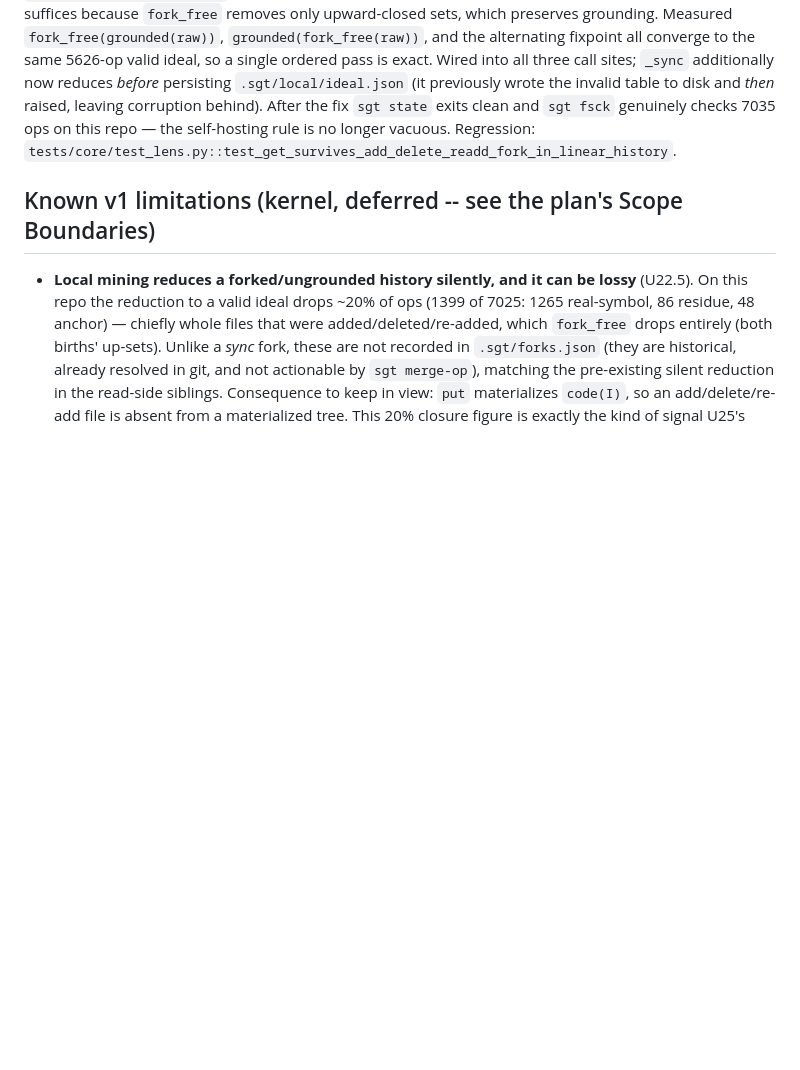
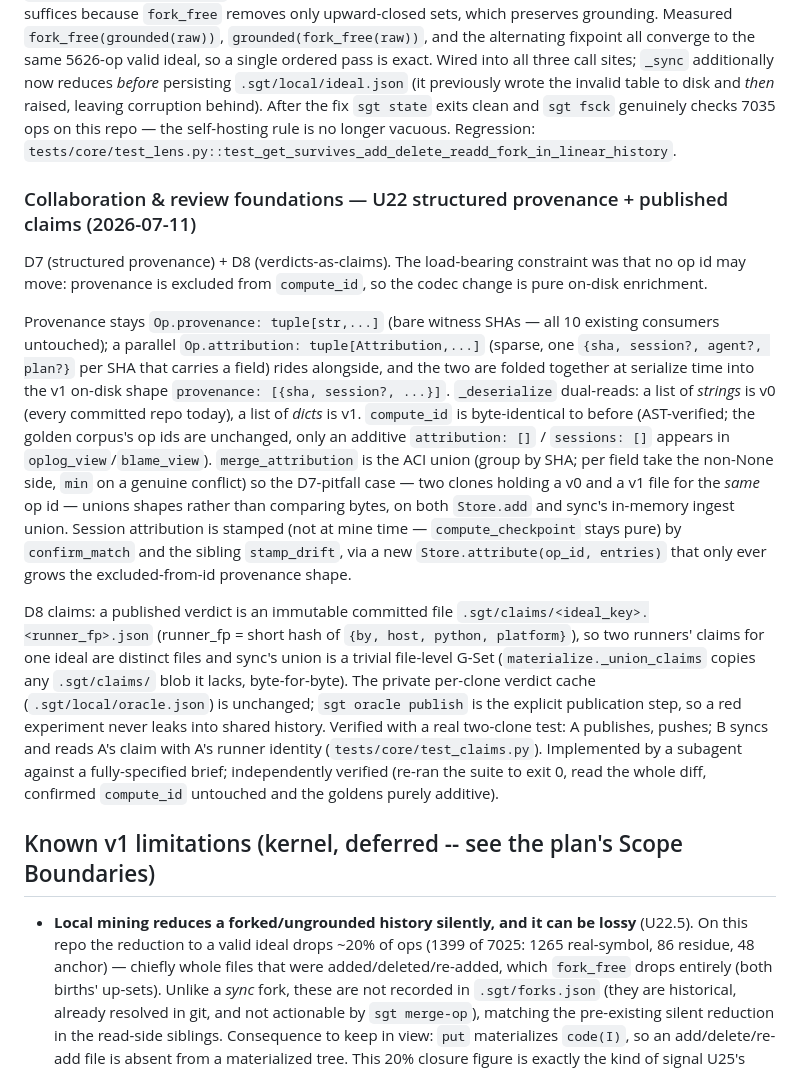
Before and after one commit to ryanyen2/semi-git, a Markdown page: FINDINGS.md, the part around the change. Drawn GitHub-style; blank space fills up the shorter version.

Commit message:
docs(findings): record U22 structured provenance + published claims
FINDINGS entry for U22 (D7 dual-shape provenance codec, D8 committed claims
G-Set) and the plan-doc Status line. Independently verified: suite green,
compute_id AST-identical, goldens purely additive.

Co-Authored-By: Claude Fable 5 <noreply@anthropic.com>

```diff
--- a/FINDINGS.md
+++ b/FINDINGS.md
@@ -996,6 +996,35 @@ fix `sgt state` exits clean and `sgt fsck` genuinely checks 7035 ops on this rep
 rule is no longer vacuous. Regression:
 `tests/core/test_lens.py::test_get_survives_add_delete_readd_fork_in_linear_history`.
 
+### Collaboration & review foundations — U22 structured provenance + published claims (2026-07-11)
+
+D7 (structured provenance) + D8 (verdicts-as-claims). The load-bearing constraint was that no op id
+may move: provenance is excluded from `compute_id`, so the codec change is pure on-disk enrichment.
+
+Provenance stays `Op.provenance: tuple[str,...]` (bare witness SHAs — all 10 existing consumers
+untouched); a parallel `Op.attribution: tuple[Attribution,...]` (sparse, one `{sha, session?, agent?,
+plan?}` per SHA that carries a field) rides alongside, and the two are folded together at serialize
+time into the v1 on-disk shape `provenance: [{sha, session?, ...}]`. `_deserialize` dual-reads: a
+list of *strings* is v0 (every committed repo today), a list of *dicts* is v1. `compute_id` is
+byte-identical to before (AST-verified; the golden corpus's op ids are unchanged, only an additive
+`attribution: []` / `sessions: []` appears in `oplog_view`/`blame_view`). `merge_attribution` is the
+ACI union (group by SHA; per field take the non-None side, `min` on a genuine conflict) so the
+D7-pitfall case — two clones holding a v0 and a v1 file for the *same* op id — unions shapes rather
+than comparing bytes, on both `Store.add` and sync's in-memory ingest union. Session attribution is
+stamped (not at mine time — `compute_checkpoint` stays pure) by `confirm_match` and the sibling
+`stamp_drift`, via a new `Store.attribute(op_id, entries)` that only ever grows the excluded-from-id
+provenance shape.
+
+D8 claims: a published verdict is an immutable committed file `.sgt/claims/<ideal_key>.<runner_fp>.json`
+(runner_fp = short hash of `{by, host, python, platform}`), so two runners' claims for one ideal are
+distinct files and sync's union is a trivial file-level G-Set (`materialize._union_claims` copies any
+`.sgt/claims/` blob it lacks, byte-for-byte). The private per-clone verdict cache
+(`.sgt/local/oracle.json`) is unchanged; `sgt oracle publish` is the explicit publication step, so a
+red experiment never leaks into shared history. Verified with a real two-clone test: A publishes,
+pushes; B syncs and reads A's claim with A's runner identity (`tests/core/test_claims.py`).
+Implemented by a subagent against a fully-specified brief; independently verified (re-ran the suite
+to exit 0, read the whole diff, confirmed `compute_id` untouched and the goldens purely additive).
+
 ## Known v1 limitations (kernel, deferred -- see the plan's Scope Boundaries)
 
 - **Local mining reduces a forked/ungrounded history silently, and it can be lossy** (U22.5). On
```
